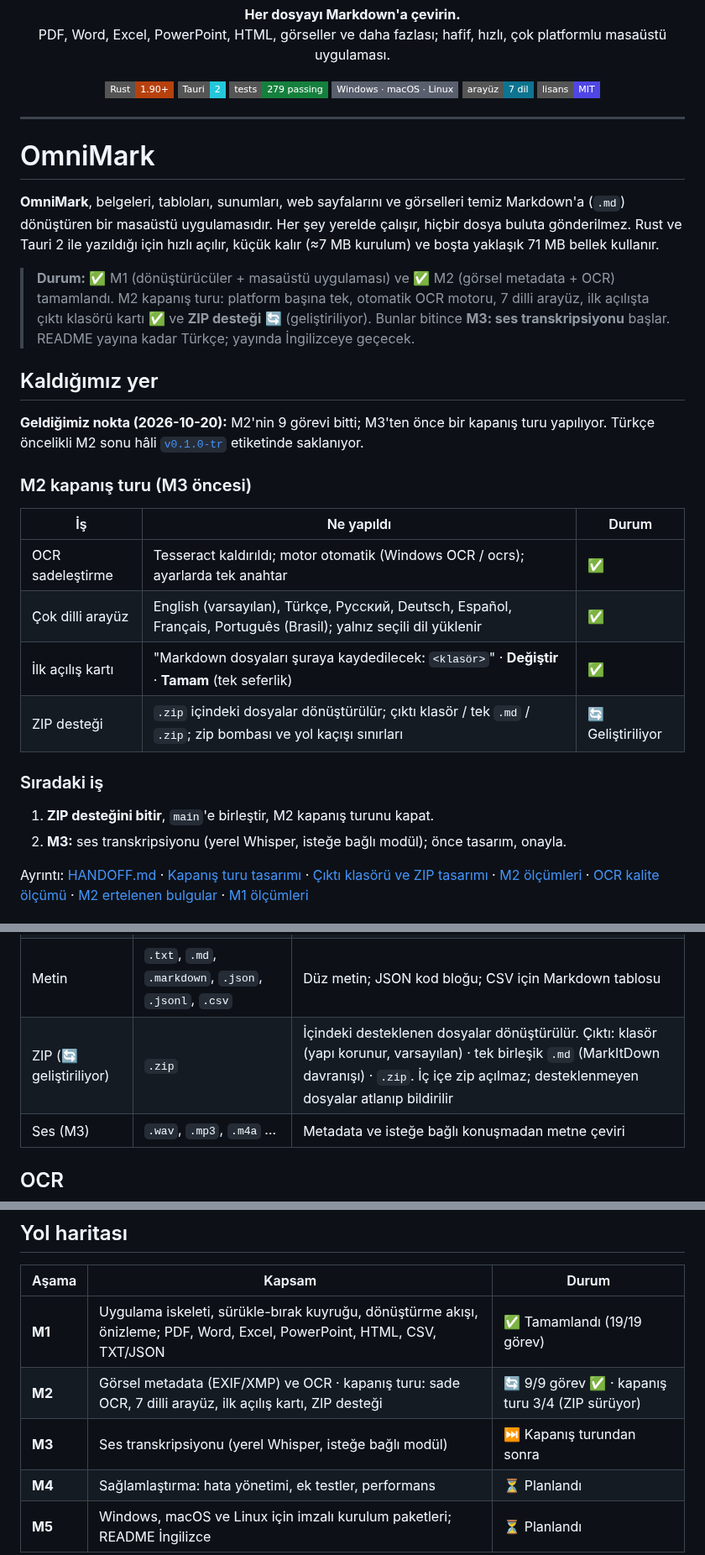
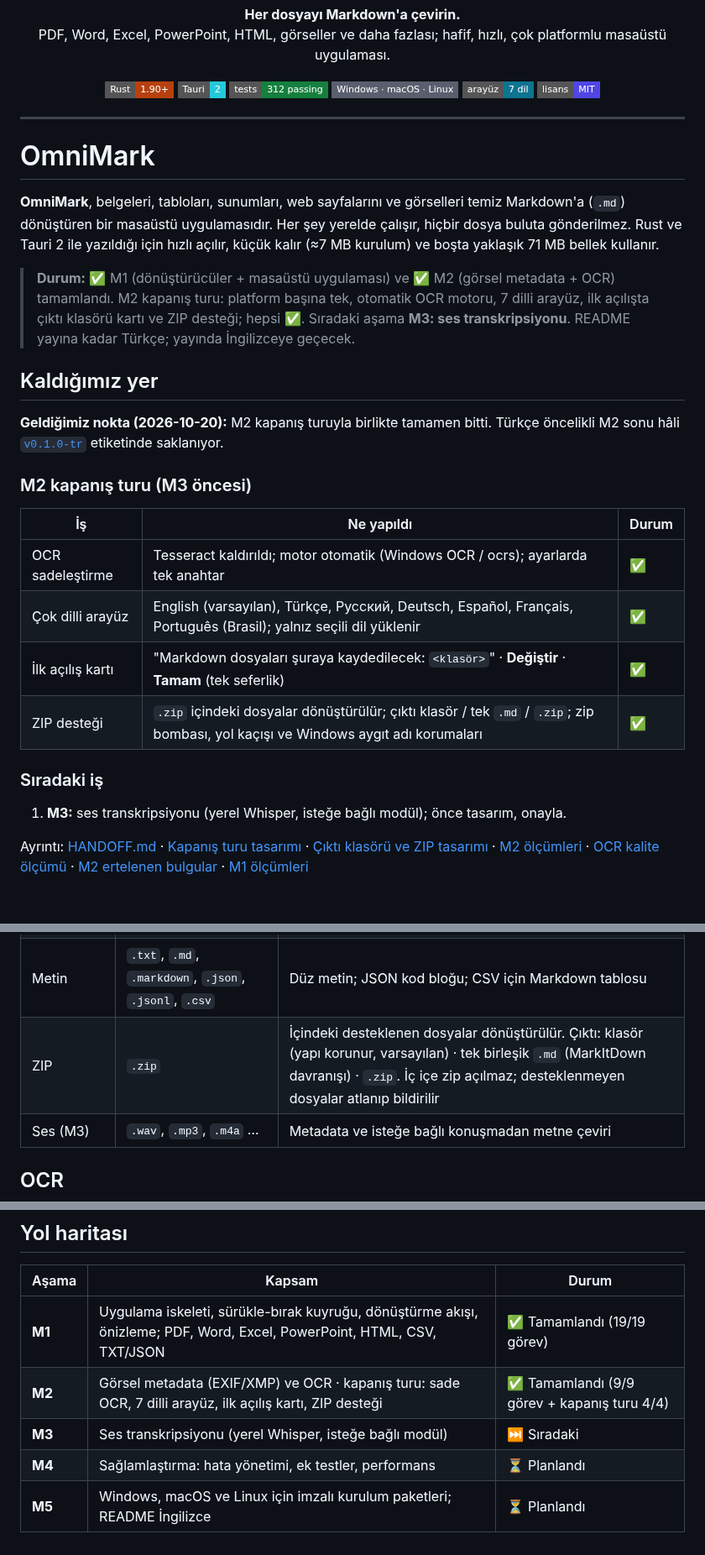
Before and after one commit to KeremV1/OmniMark, a Markdown page: README.md, 3 parts joined by grey strips. Shown at 84% size. GitHub-like rendering; badges without logos.

Commit message:
docs: zip support done, M2 closing round complete (4/4)

```diff
--- a/README.md
+++ b/README.md
@@ -10,7 +10,7 @@
 <p align="center">
   <img alt="Rust" src="https://img.shields.io/badge/Rust-1.90%2B-B7410E?style=flat-square">
   <img alt="Tauri 2" src="https://img.shields.io/badge/Tauri-2-24C8DB?style=flat-square">
-  <img alt="Tests" src="https://img.shields.io/badge/tests-279%20passing-15803D?style=flat-square">
+  <img alt="Tests" src="https://img.shields.io/badge/tests-312%20passing-15803D?style=flat-square">
   <img alt="Platforms" src="https://img.shields.io/badge/Windows%20%C2%B7%20macOS%20%C2%B7%20Linux-5A5F6E?style=flat-square">
   <img alt="Languages" src="https://img.shields.io/badge/aray%C3%BCz-7%20dil-0E7490?style=flat-square">
   <a href="LICENSE"><img alt="MIT" src="https://img.shields.io/badge/lisans-MIT-4F46E5?style=flat-square"></a>
@@ -22,11 +22,11 @@
 
 **OmniMark**, belgeleri, tabloları, sunumları, web sayfalarını ve görselleri temiz Markdown'a (`.md`) dönüştüren bir masaüstü uygulamasıdır. Her şey yerelde çalışır, hiçbir dosya buluta gönderilmez. Rust ve Tauri 2 ile yazıldığı için hızlı açılır, küçük kalır (≈7 MB kurulum) ve boşta yaklaşık 71 MB bellek kullanır.
 
-> **Durum:** ✅ M1 (dönüştürücüler + masaüstü uygulaması) ve ✅ M2 (görsel metadata + OCR) tamamlandı. M2 kapanış turu: platform başına tek, otomatik OCR motoru, 7 dilli arayüz, ilk açılışta çıktı klasörü kartı ✅ ve **ZIP desteği** 🔄 (geliştiriliyor). Bunlar bitince **M3: ses transkripsiyonu** başlar. README yayına kadar Türkçe; yayında İngilizceye geçecek.
+> **Durum:** ✅ M1 (dönüştürücüler + masaüstü uygulaması) ve ✅ M2 (görsel metadata + OCR) tamamlandı. M2 kapanış turu: platform başına tek, otomatik OCR motoru, 7 dilli arayüz, ilk açılışta çıktı klasörü kartı ve ZIP desteği; hepsi ✅. Sıradaki aşama **M3: ses transkripsiyonu**. README yayına kadar Türkçe; yayında İngilizceye geçecek.
 
 ## Kaldığımız yer
 
-**Geldiğimiz nokta (2026-10-20):** M2'nin 9 görevi bitti; M3'ten önce bir kapanış turu yapılıyor. Türkçe öncelikli M2 sonu hâli [`v0.1.0-tr`](https://github.com/KeremV1/OmniMark/releases/tag/v0.1.0-tr) etiketinde saklanıyor.
+**Geldiğimiz nokta (2026-10-20):** M2 kapanış turuyla birlikte tamamen bitti. Türkçe öncelikli M2 sonu hâli [`v0.1.0-tr`](https://github.com/KeremV1/OmniMark/releases/tag/v0.1.0-tr) etiketinde saklanıyor.
 
 ### M2 kapanış turu (M3 öncesi)
 
@@ -35,12 +35,11 @@
 | OCR sadeleştirme | Tesseract kaldırıldı; motor otomatik (Windows OCR / ocrs); ayarlarda tek anahtar | ✅ |
 | Çok dilli arayüz | English (varsayılan), Türkçe, Русский, Deutsch, Español, Français, Português (Brasil); yalnız seçili dil yüklenir | ✅ |
 | İlk açılış kartı | "Markdown dosyaları şuraya kaydedilecek: `<klasör>`" · **Değiştir** · **Tamam** (tek seferlik) | ✅ |
-| ZIP desteği | `.zip` içindeki dosyalar dönüştürülür; çıktı klasör / tek `.md` / `.zip`; zip bombası ve yol kaçışı sınırları | 🔄 Geliştiriliyor |
+| ZIP desteği | `.zip` içindeki dosyalar dönüştürülür; çıktı klasör / tek `.md` / `.zip`; zip bombası, yol kaçışı ve Windows aygıt adı korumaları | ✅ |
 
 ### Sıradaki iş
 
-1. **ZIP desteğini bitir**, `main`'e birleştir, M2 kapanış turunu kapat.
-2. **M3:** ses transkripsiyonu (yerel Whisper, isteğe bağlı modül); önce tasarım, onayla.
+1. **M3:** ses transkripsiyonu (yerel Whisper, isteğe bağlı modül); önce tasarım, onayla.
 
 Ayrıntı: [HANDOFF.md](HANDOFF.md) · [Kapanış turu tasarımı](docs/superpowers/specs/2026-10-20-m2-kapanis-sadelestirme.md) · [Çıktı klasörü ve ZIP tasarımı](docs/superpowers/specs/2026-10-20-cikti-klasoru-ve-zip.md) · [M2 ölçümleri](docs/m2-olcumler.md) · [OCR kalite ölçümü](docs/m2-ocr-kalite.md) · [M2 ertelenen bulgular](docs/m2-ertelenen-bulgular.md) · [M1 ölçümleri](docs/m1-olcumler.md)
 
@@ -64,7 +63,7 @@ Ayrıntı: [HANDOFF.md](HANDOFF.md) · [Kapanış turu tasarımı](docs/superpow
 | HTML | `.html`, `.htm` | Gövde içeriği; script ve stil blokları ayıklanır |
 | Görsel | `.png`, `.jpg`, `.jpeg`, `.webp`, `.gif`, `.bmp`, `.tif`, `.tiff` | EXIF/XMP metadata, isteğe bağlı OCR |
 | Metin | `.txt`, `.md`, `.markdown`, `.json`, `.jsonl`, `.csv` | Düz metin; JSON kod bloğu; CSV için Markdown tablosu |
-| ZIP (🔄 geliştiriliyor) | `.zip` | İçindeki desteklenen dosyalar dönüştürülür. Çıktı: klasör (yapı korunur, varsayılan) · tek birleşik `.md` (MarkItDown davranışı) · `.zip`. İç içe zip açılmaz; desteklenmeyen dosyalar atlanıp bildirilir |
+| ZIP | `.zip` | İçindeki desteklenen dosyalar dönüştürülür. Çıktı: klasör (yapı korunur, varsayılan) · tek birleşik `.md` (MarkItDown davranışı) · `.zip`. İç içe zip açılmaz; desteklenmeyen dosyalar atlanıp bildirilir |
 | Ses (M3) | `.wav`, `.mp3`, `.m4a` … | Metadata ve isteğe bağlı konuşmadan metne çeviri |
 
 ## OCR
@@ -106,8 +105,8 @@ Her dönüştürücü önce dosyayı kabul edip etmediğini söyler (uzantı, MI
 | Aşama | Kapsam | Durum |
 | --- | --- | --- |
 | **M1** | Uygulama iskeleti, sürükle-bırak kuyruğu, dönüştürme akışı, önizleme; PDF, Word, Excel, PowerPoint, HTML, CSV, TXT/JSON | ✅ Tamamlandı (19/19 görev) |
-| **M2** | Görsel metadata (EXIF/XMP) ve OCR · kapanış turu: sade OCR, 7 dilli arayüz, ilk açılış kartı, ZIP desteği | 🔄 9/9 görev ✅ · kapanış turu 3/4 (ZIP sürüyor) |
-| **M3** | Ses transkripsiyonu (yerel Whisper, isteğe bağlı modül) | ⏭ Kapanış turundan sonra |
+| **M2** | Görsel metadata (EXIF/XMP) ve OCR · kapanış turu: sade OCR, 7 dilli arayüz, ilk açılış kartı, ZIP desteği | ✅ Tamamlandı (9/9 görev + kapanış turu 4/4) |
+| **M3** | Ses transkripsiyonu (yerel Whisper, isteğe bağlı modül) | ⏭ Sıradaki |
 | **M4** | Sağlamlaştırma: hata yönetimi, ek testler, performans | ⏳ Planlandı |
 | **M5** | Windows, macOS ve Linux için imzalı kurulum paketleri; README İngilizce | ⏳ Planlandı |
 
```
Also changed, not shown: other parts of README.md (+1 -0 lines).
